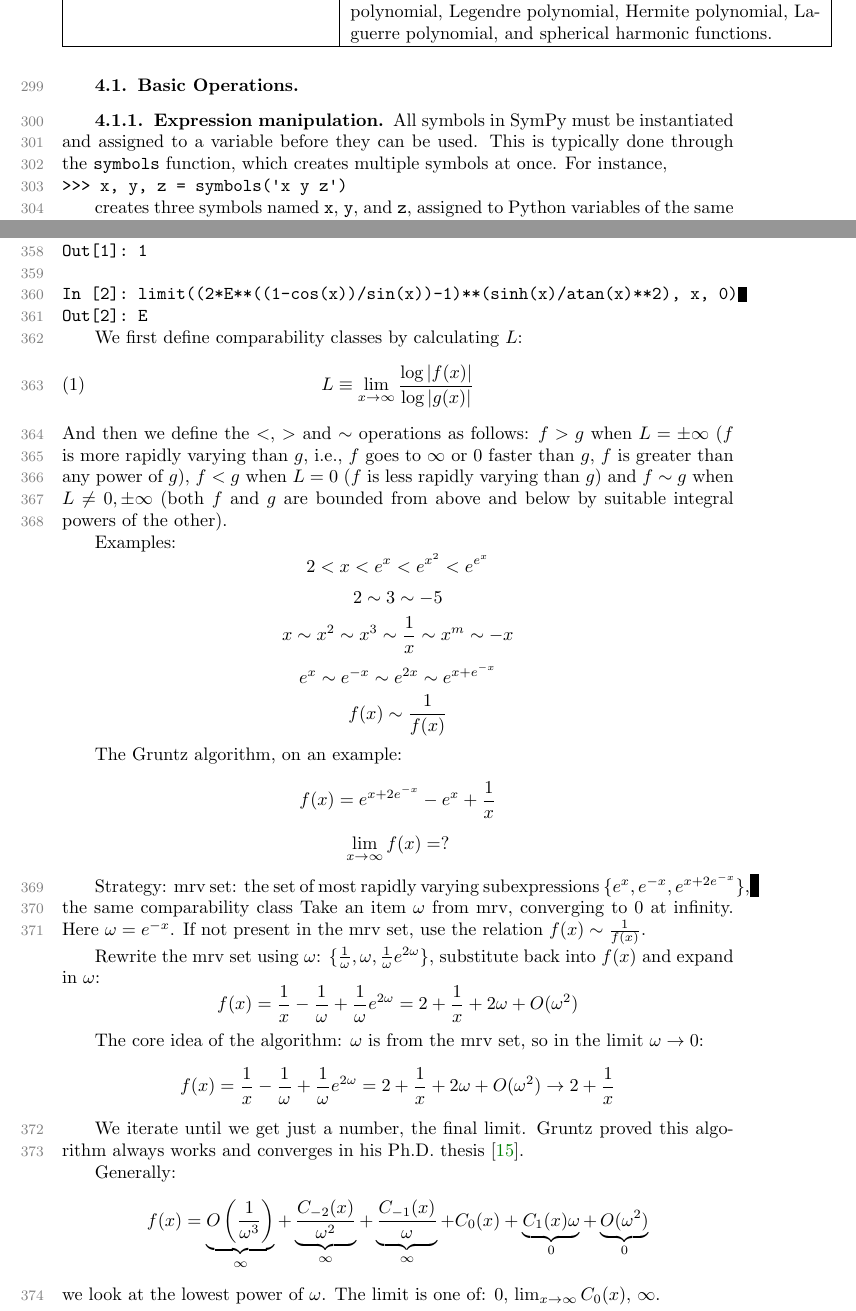
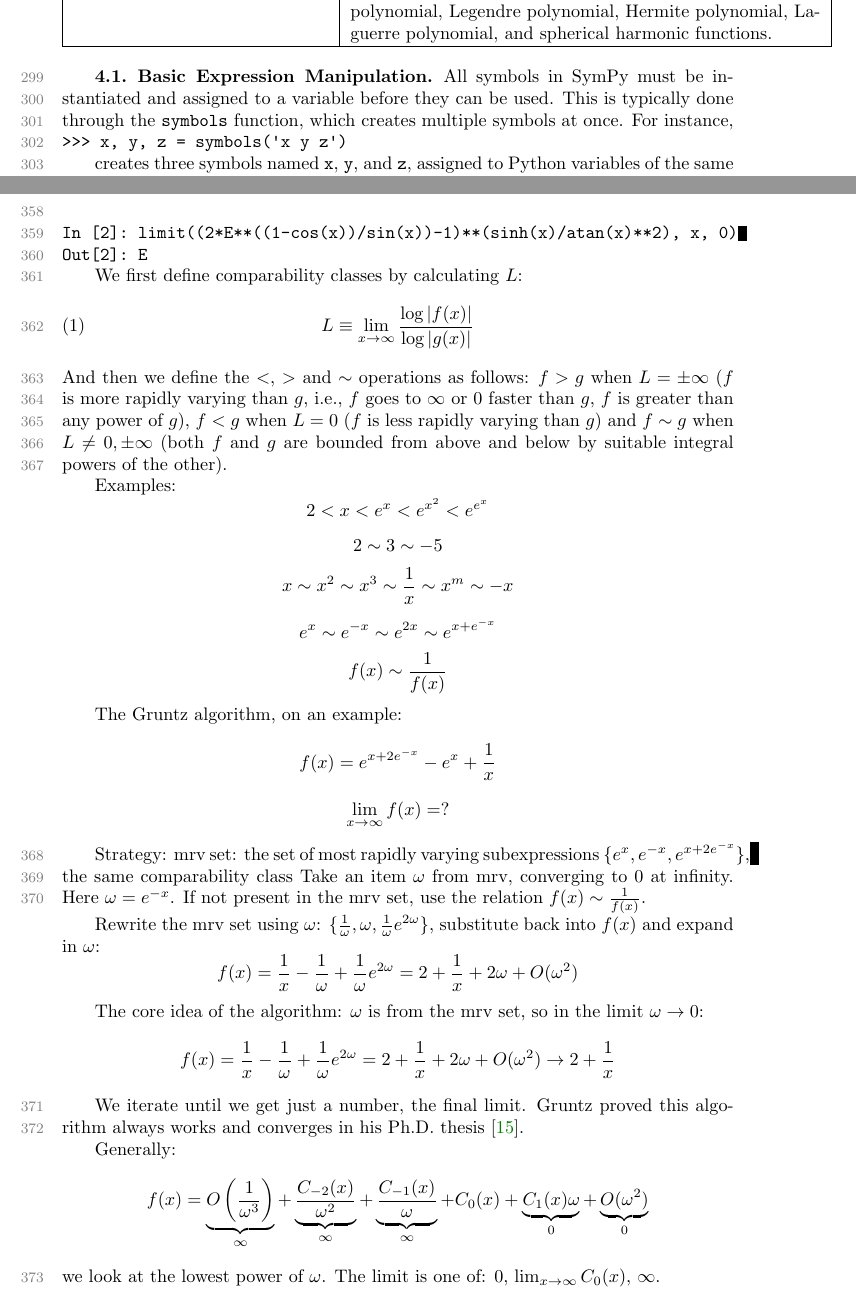
Before and after one commit to scolobb/sympy-paper, a LaTeX paper (paper.tex, which reads basic_operations.tex): two parts of pages 8 and 10 of 23, joined at a grey line, cut so that both start at the same text. Compiled offline with pdfLaTeX; a LaTeX package or settings file that is missing is left out.

Commit message:
Flatten out subsubsections

```diff
--- a/basic_operations.tex
+++ b/basic_operations.tex
@@ -1,5 +1,5 @@
 
-\subsubsection{Expression manipulation}
+\subsection{Basic Expression Manipulation}
 
 % symbols, various ways to declare them
 
@@ -130,7 +130,7 @@ heuristics.
 % TODO: Citations for Gosper and Meijer G-function algorithms
 % TODO: Are there other summation algorithms implemented?
 
-\subsubsection{Limits}
+\subsection{Limits}
 
 \input{gruntz}
 
```
Also changed, not shown: features.tex (+0 -2 lines), basic_operations.tex (4 more changed lines).
